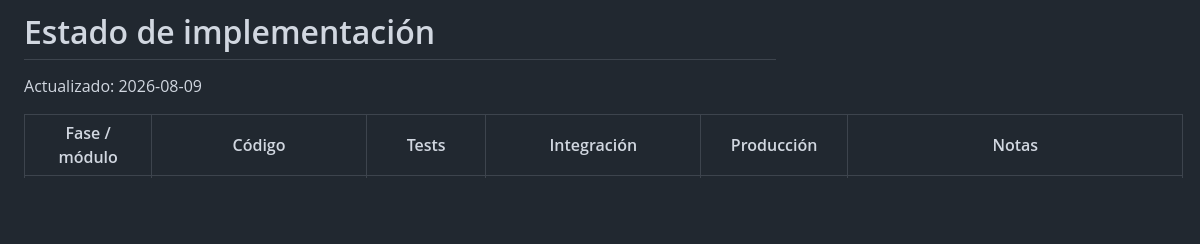
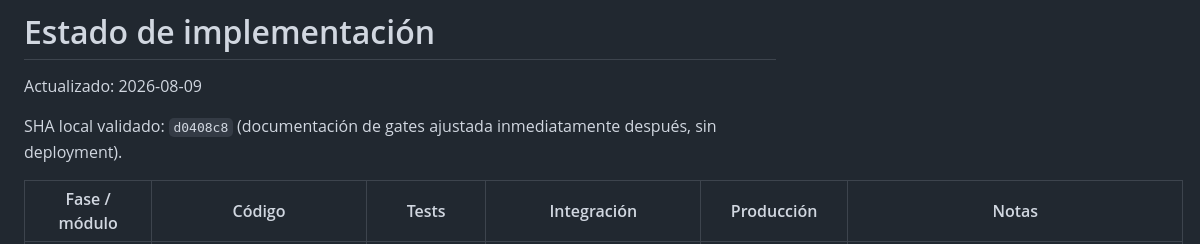
Before and after one commit to GDCRM2025/crm-fastapi, a Markdown page: docs/gd-intelligence/IMPLEMENTATION_STATUS.md, the part around the change. Rendered like a GitHub page; blank space fills up the shorter version.

```diff
--- a/docs/gd-intelligence/IMPLEMENTATION_STATUS.md
+++ b/docs/gd-intelligence/IMPLEMENTATION_STATUS.md
@@ -1,6 +1,8 @@
 # Estado de implementación
 
 Actualizado: 2026-08-09
+
+SHA local validado: `d0408c8` (documentación de gates ajustada inmediatamente después, sin deployment).
 
 | Fase / módulo | Código | Tests | Integración | Producción | Notas |
 |---|---|---|---|---|---|
```
Also changed, not shown: docs/gd-intelligence/PRODUCTION_DEPLOYMENT_REPORT.md (+2 -2 lines).
